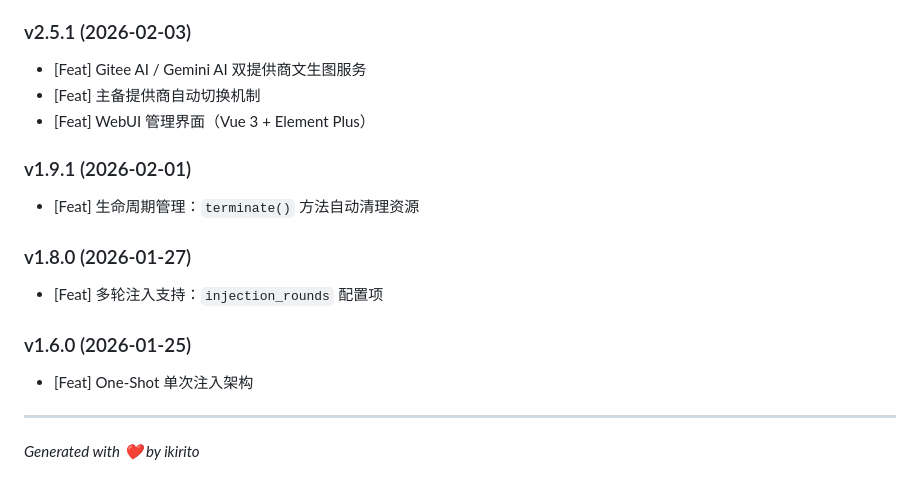
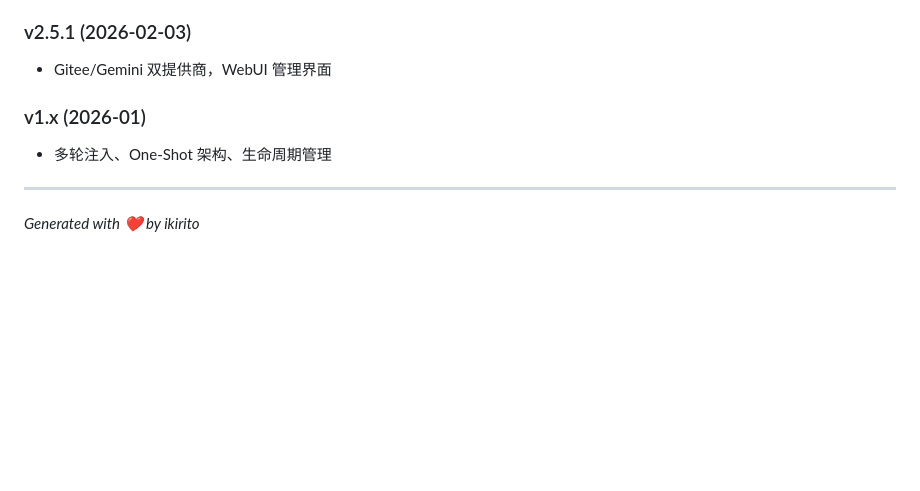
Before and after one commit to i-kirito/astrbot_plugin_portrait, a Markdown page: README.md, the part around one of its changes. Rendered like a GitHub page; blank space fills up the shorter version.

```diff
--- a/README.md
+++ b/README.md
@@ -197,17 +159,9 @@
 
 ### v2.5.1 (2026-02-03)
-- [Feat] Gitee AI / Gemini AI 双提供商文生图服务
-- [Feat] 主备提供商自动切换机制
-- [Feat] WebUI 管理界面（Vue 3 + Element Plus）
+- Gitee/Gemini 双提供商，WebUI 管理界面
 
-### v1.9.1 (2026-02-01)
-- [Feat] 生命周期管理：`terminate()` 方法自动清理资源
-
-### v1.8.0 (2026-01-27)
-- [Feat] 多轮注入支持：`injection_rounds` 配置项
-
-### v1.6.0 (2026-01-25)
-- [Feat] One-Shot 单次注入架构
+### v1.x (2026-01)
+- 多轮注入、One-Shot 架构、生命周期管理
 
 ---
 *Generated with ❤️ by ikirito*
```
Also changed, not shown: other parts of README.md (+15 -53 lines).
